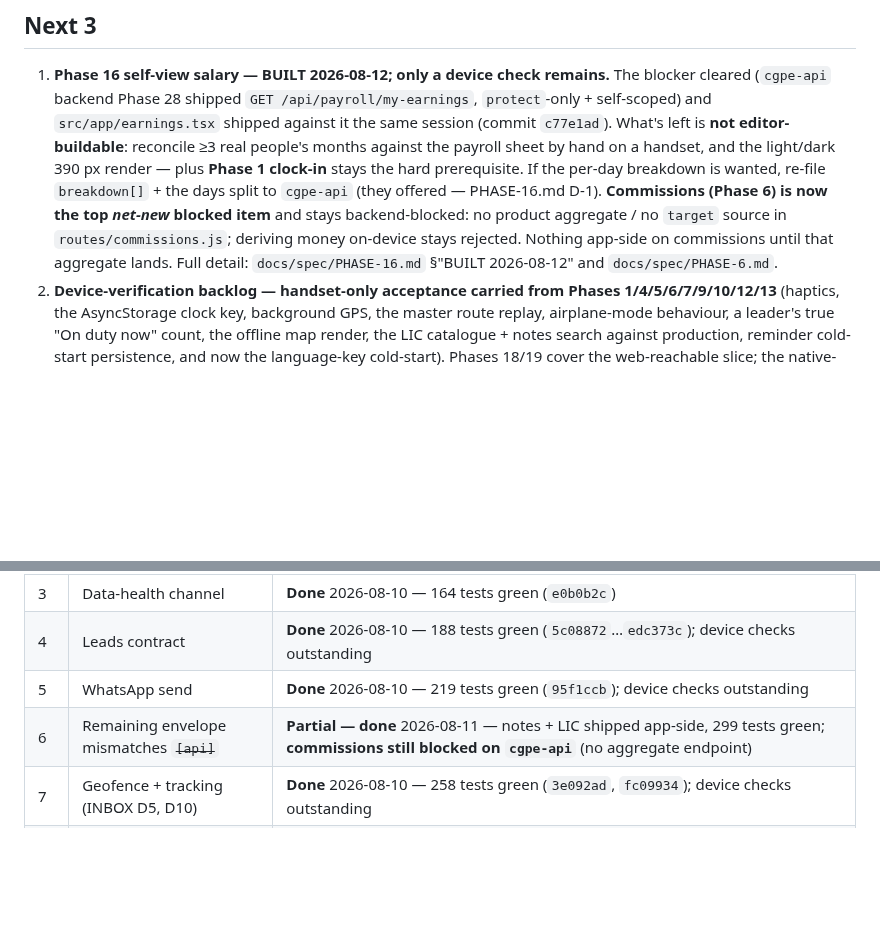
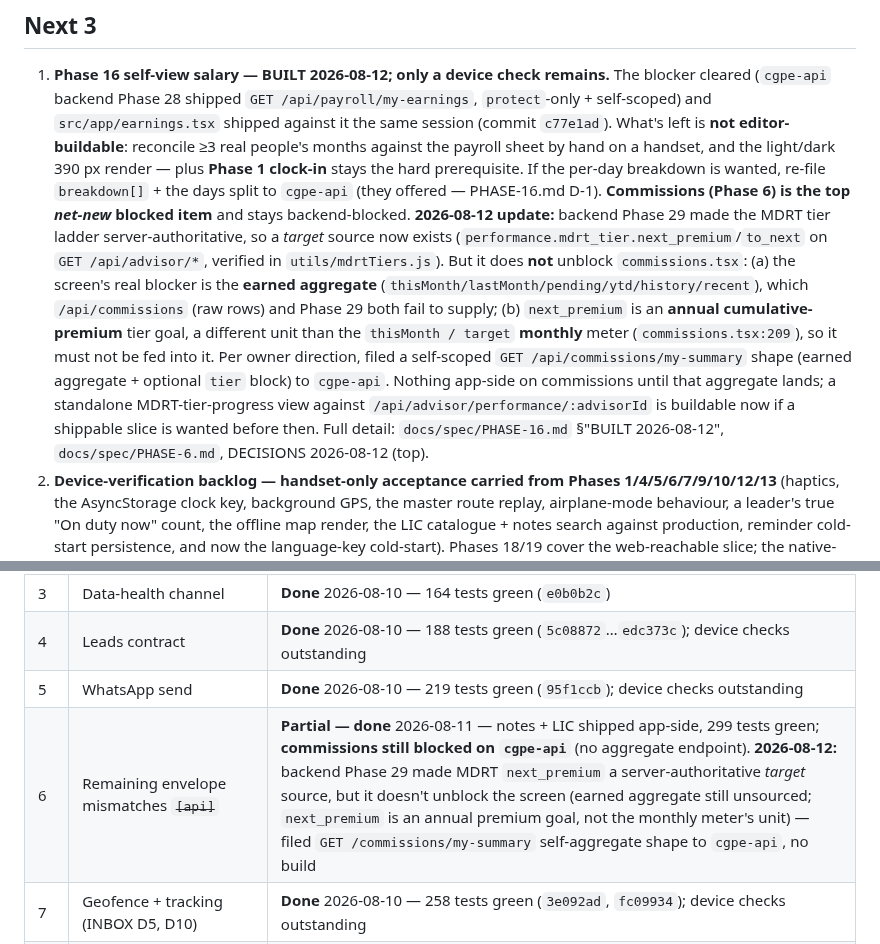
Before and after one commit to AazikoGlobalLLP/cgpe-android, a Markdown page: docs/PHASES.md, 2 parts joined by grey strips. GitHub-like rendering; blank space fills up the shorter version.

Commit message:
docs: handoff — Phase 6 status board + Next-3 updated (commissions target source filed, still blocked on earned aggregate)
Co-Authored-By: Claude Opus 4.8 <noreply@anthropic.com>

```diff
--- a/docs/PHASES.md
+++ b/docs/PHASES.md
@@ -437,10 +437,17 @@ exercise.
    editor-buildable**: reconcile ≥3 real people's months against the payroll sheet by hand on a handset,
    and the light/dark 390 px render — plus **Phase 1 clock-in** stays the hard prerequisite. If the per-day
    breakdown is wanted, re-file `breakdown[]` + the days split to `cgpe-api` (they offered — PHASE-16.md
-   D-1). **Commissions (Phase 6) is now the top *net-new* blocked item** and stays backend-blocked: no
-   product aggregate / no `target` source in `routes/commissions.js`; deriving money on-device stays
-   rejected. Nothing app-side on commissions until that aggregate lands. Full detail:
-   `docs/spec/PHASE-16.md` §"BUILT 2026-08-12" and `docs/spec/PHASE-6.md`.
+   D-1). **Commissions (Phase 6) is the top *net-new* blocked item** and stays backend-blocked. **2026-08-12
+   update:** backend Phase 29 made the MDRT tier ladder server-authoritative, so a *target* source now exists
+   (`performance.mdrt_tier.next_premium`/`to_next` on `GET /api/advisor/*`, verified in `utils/mdrtTiers.js`).
+   But it does **not** unblock `commissions.tsx`: (a) the screen's real blocker is the **earned aggregate**
+   (`thisMonth/lastMonth/pending/ytd/history/recent`), which `/api/commissions` (raw rows) and Phase 29 both
+   fail to supply; (b) `next_premium` is an **annual cumulative-premium** tier goal, a different unit than the
+   `thisMonth / target` **monthly** meter (`commissions.tsx:209`), so it must not be fed into it. Per owner
+   direction, filed a self-scoped `GET /api/commissions/my-summary` shape (earned aggregate + optional `tier`
+   block) to `cgpe-api`. Nothing app-side on commissions until that aggregate lands; a standalone MDRT-tier-progress
+   view against `/api/advisor/performance/:advisorId` is buildable now if a shippable slice is wanted before then.
+   Full detail: `docs/spec/PHASE-16.md` §"BUILT 2026-08-12", `docs/spec/PHASE-6.md`, DECISIONS 2026-08-12 (top).
 2. **Device-verification backlog — handset-only acceptance carried from Phases 1/4/5/6/7/9/10/12/13**
    (haptics, the AsyncStorage clock key, background GPS, the master route replay, airplane-mode
    behaviour, a leader's true "On duty now" count, the offline map render, the LIC catalogue + notes
@@ -488,7 +495,7 @@ exercise.
 | 3 | Data-health channel | **Done** 2026-08-10 — 164 tests green (`e0b0b2c`) |
 | 4 | Leads contract | **Done** 2026-08-10 — 188 tests green (`5c08872`…`edc373c`); device checks outstanding |
 | 5 | WhatsApp send | **Done** 2026-08-10 — 219 tests green (`95f1ccb`); device checks outstanding |
-| 6 | Remaining envelope mismatches ~~`[api]`~~ | **Partial — done** 2026-08-11 — notes + LIC shipped app-side, 299 tests green; **commissions still blocked on `cgpe-api`** (no aggregate endpoint) |
+| 6 | Remaining envelope mismatches ~~`[api]`~~ | **Partial — done** 2026-08-11 — notes + LIC shipped app-side, 299 tests green; **commissions still blocked on `cgpe-api`** (no aggregate endpoint). **2026-08-12:** backend Phase 29 made MDRT `next_premium` a server-authoritative *target* source, but it doesn't unblock the screen (earned aggregate still unsourced; `next_premium` is an annual premium goal, not the monthly meter's unit) — filed `GET /commissions/my-summary` self-aggregate shape to `cgpe-api`, no build |
 | 7 | Geofence + tracking (INBOX D5, D10) | **Done** 2026-08-10 — 258 tests green (`3e092ad`, `fc09934`); device checks outstanding |
 | 8 | Last fabricated-data path + stale docs | **Done** 2026-08-11 — 258 tests green (`e5b57ef`, `4e12688`) |
 | 9 | Reminders/checklists persist ~~`[api]`~~ | **Done** 2026-08-11 — 305 tests green; `[api]` tag was wrong (reminders wired to existing `acknowledge`); device check outstanding |
```
